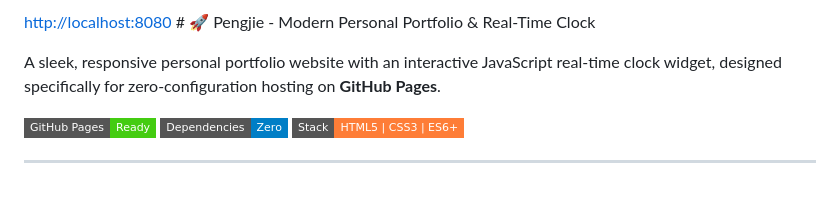
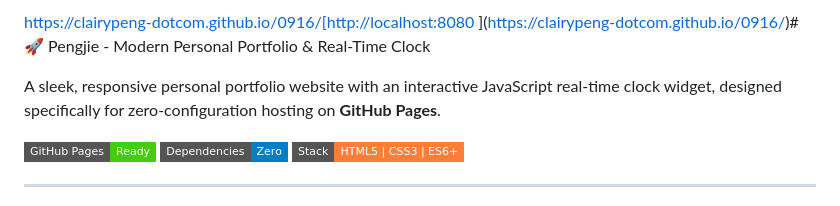
Before and after one commit to clairypeng-dotcom/0916, a Markdown page: README.md, the part around the change. GitHub-like rendering; badges without logos.

Commit message:
Update README with correct project URL

```diff
--- a/README.md
+++ b/README.md
@@ -1,4 +1,4 @@
-[http://localhost:8080
+https://clairypeng-dotcom.github.io/0916/[http://localhost:8080
 ](https://clairypeng-dotcom.github.io/0916/)# 🚀 Pengjie - Modern Personal Portfolio & Real-Time Clock
 
 A sleek, responsive personal portfolio website with an interactive JavaScript real-time clock widget, designed specifically for zero-configuration hosting on **GitHub Pages**.
```
